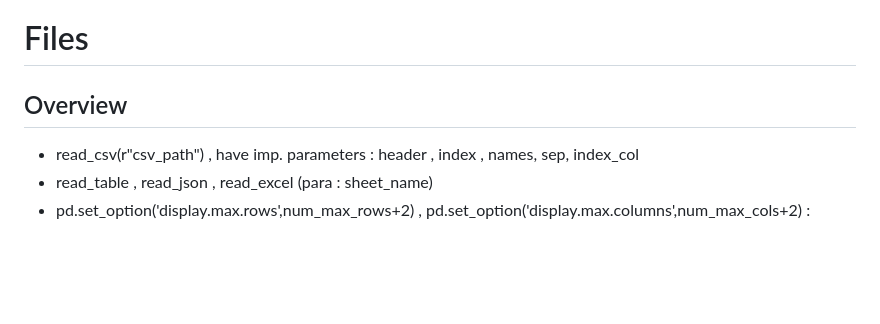
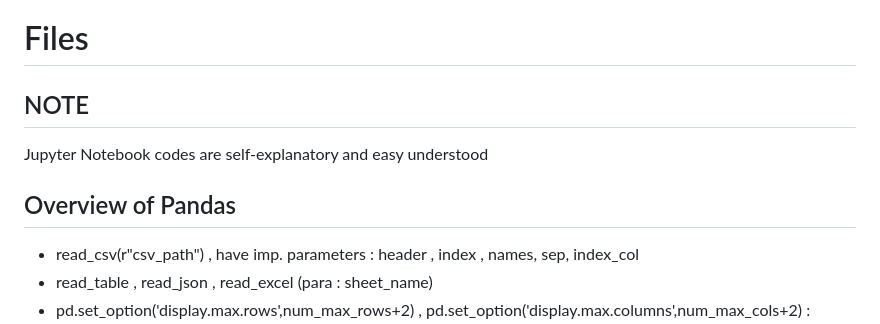
Before and after one commit to NITINSPATEL/Projects, a Markdown page: PandasProject/README.md, the part around the change. GitHub-like rendering; blank space fills up the shorter version.

```diff
--- a/PandasProject/README.md
+++ b/PandasProject/README.md
@@ -1,6 +1,9 @@
 # Files #
 
-## Overview ##
+## NOTE ##
+Jupyter Notebook codes are self-explanatory and easy understood
+
+## Overview of Pandas  ##
 - read_csv(r"csv_path") , have imp. parameters : header , index , names, sep,   index_col
 - read_table , read_json , read_excel (para : sheet_name)
 - pd.set_option('display.max.rows',num_max_rows+2) ,  pd.set_option('display.max.columns',num_max_cols+2)  : changes the deafualt view of dataframe , having dots between all
```
